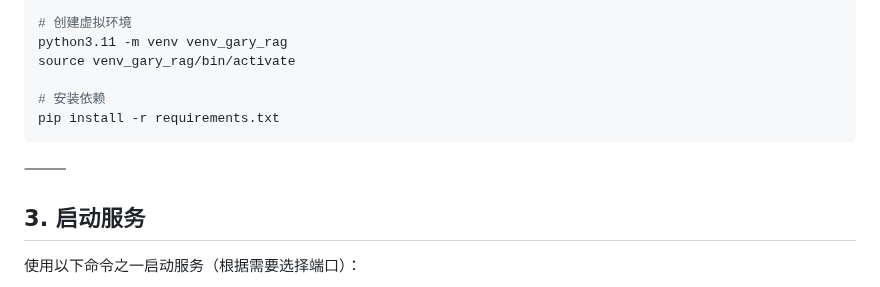
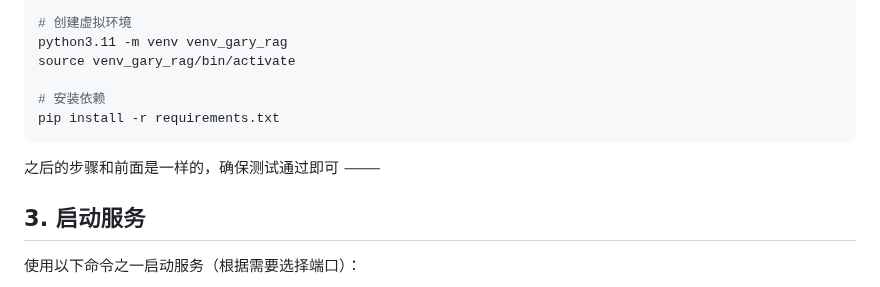
Before and after one commit to ZhaoYi-10-13/Gary-Agent-RAG, a Markdown page: README.md, the part around the change. Drawn GitHub-style.

````diff
--- a/README.md
+++ b/README.md
@@ -286,6 +286,7 @@ source venv_gary_rag/bin/activate
 # 安装依赖
 pip install -r requirements.txt
 ```
+之后的步骤和前面是一样的，确保测试通过即可
 ⸻
 
 ## 3. 启动服务
````
